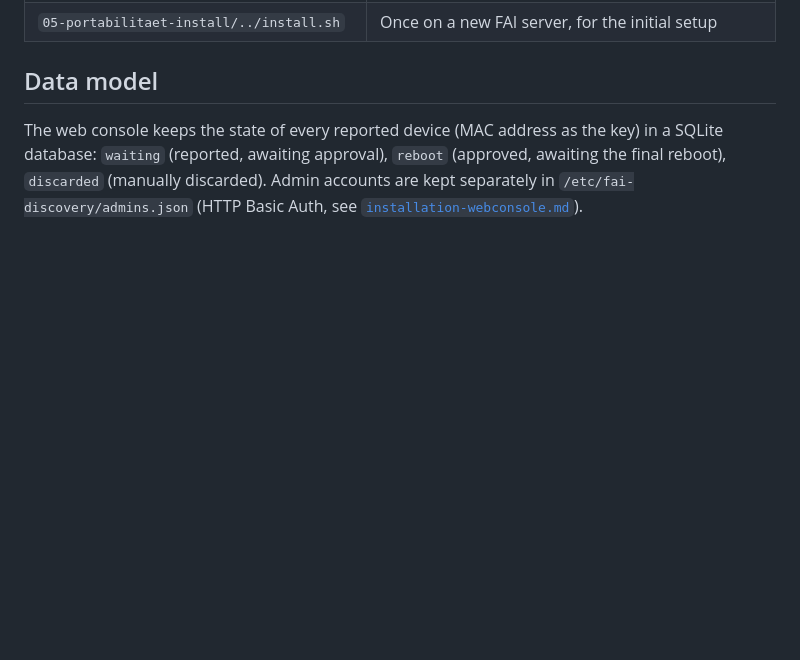
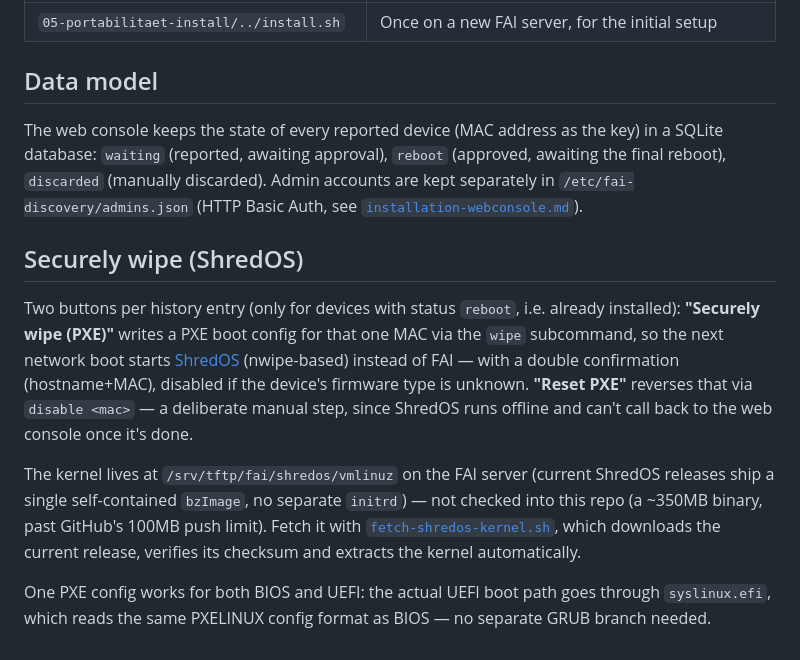
Before and after one commit to mccologne195/fai-discovery, a Markdown page: docs/architecture.md, the part around the change. Rendered like a GitHub page; blank space fills up the shorter version.

Commit message:
docs: document Securely wipe (ShredOS) in architecture.md

```diff
--- a/docs/architecture.md
+++ b/docs/architecture.md
@@ -73,3 +73,27 @@ approval), `reboot` (approved, awaiting the final reboot), `discarded`
 (manually discarded). Admin accounts are kept separately in
 `/etc/fai-discovery/admins.json` (HTTP Basic Auth, see
 [`installation-webconsole.md`](installation-webconsole.md)).
+
+## Securely wipe (ShredOS)
+
+Two buttons per history entry (only for devices with status `reboot`,
+i.e. already installed): **"Securely wipe (PXE)"** writes a PXE boot
+config for that one MAC via the `wipe` subcommand, so the next network
+boot starts [ShredOS](https://github.com/PartialVolume/shredos.x86_64)
+(nwipe-based) instead of FAI — with a double confirmation
+(hostname+MAC), disabled if the device's firmware type is unknown.
+**"Reset PXE"** reverses that via `disable <mac>` — a deliberate manual
+step, since ShredOS runs offline and can't call back to the web console
+once it's done.
+
+The kernel lives at `/srv/tftp/fai/shredos/vmlinuz` on the FAI server
+(current ShredOS releases ship a single self-contained `bzImage`, no
+separate `initrd`) — not checked into this repo (a ~350MB binary, past
+GitHub's 100MB push limit). Fetch it with
+[`fetch-shredos-kernel.sh`](fetch-shredos-kernel.md), which downloads
+the current release, verifies its checksum and extracts the kernel
+automatically.
+
+One PXE config works for both BIOS and UEFI: the actual UEFI boot path
+goes through `syslinux.efi`, which reads the same PXELINUX config
+format as BIOS — no separate GRUB branch needed.
```
